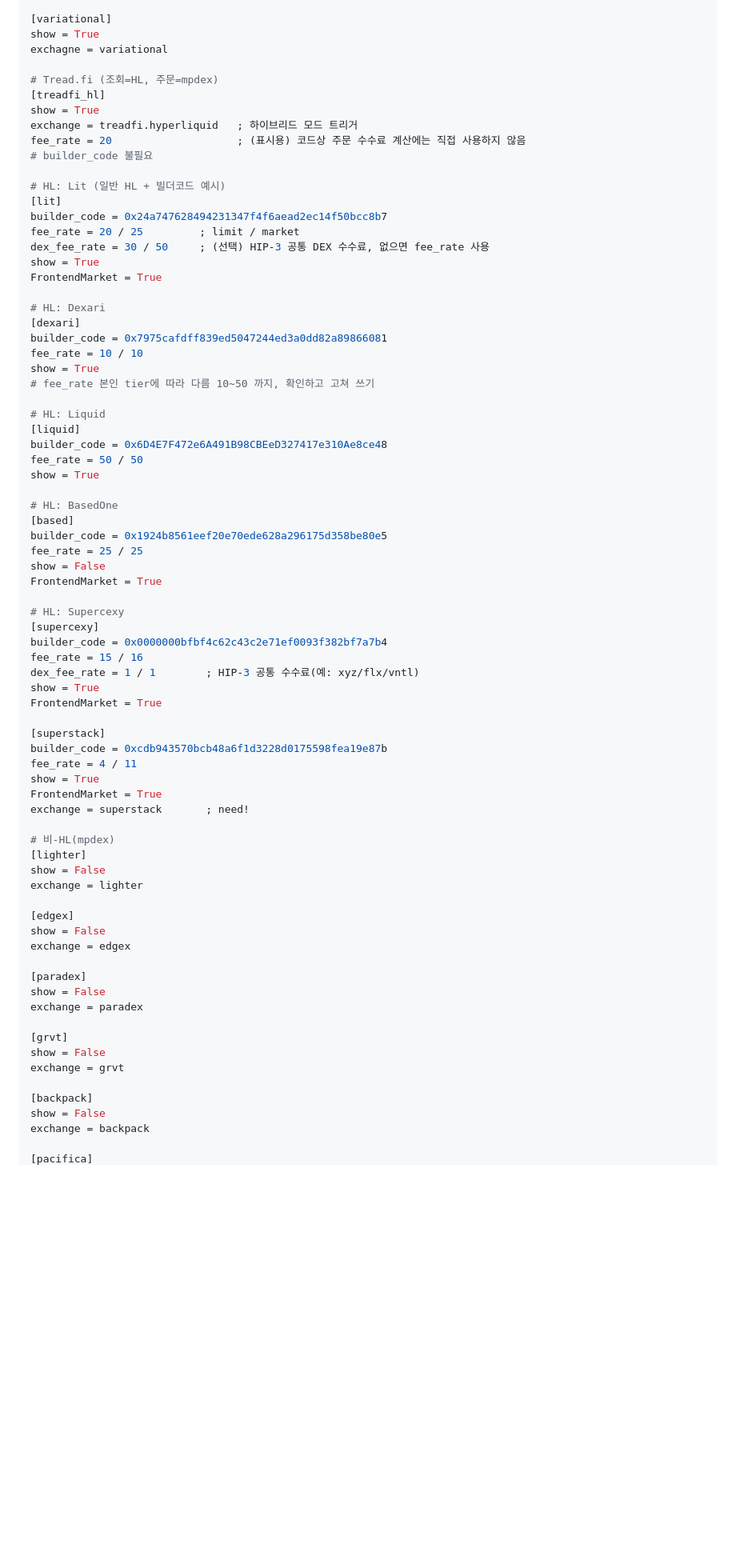
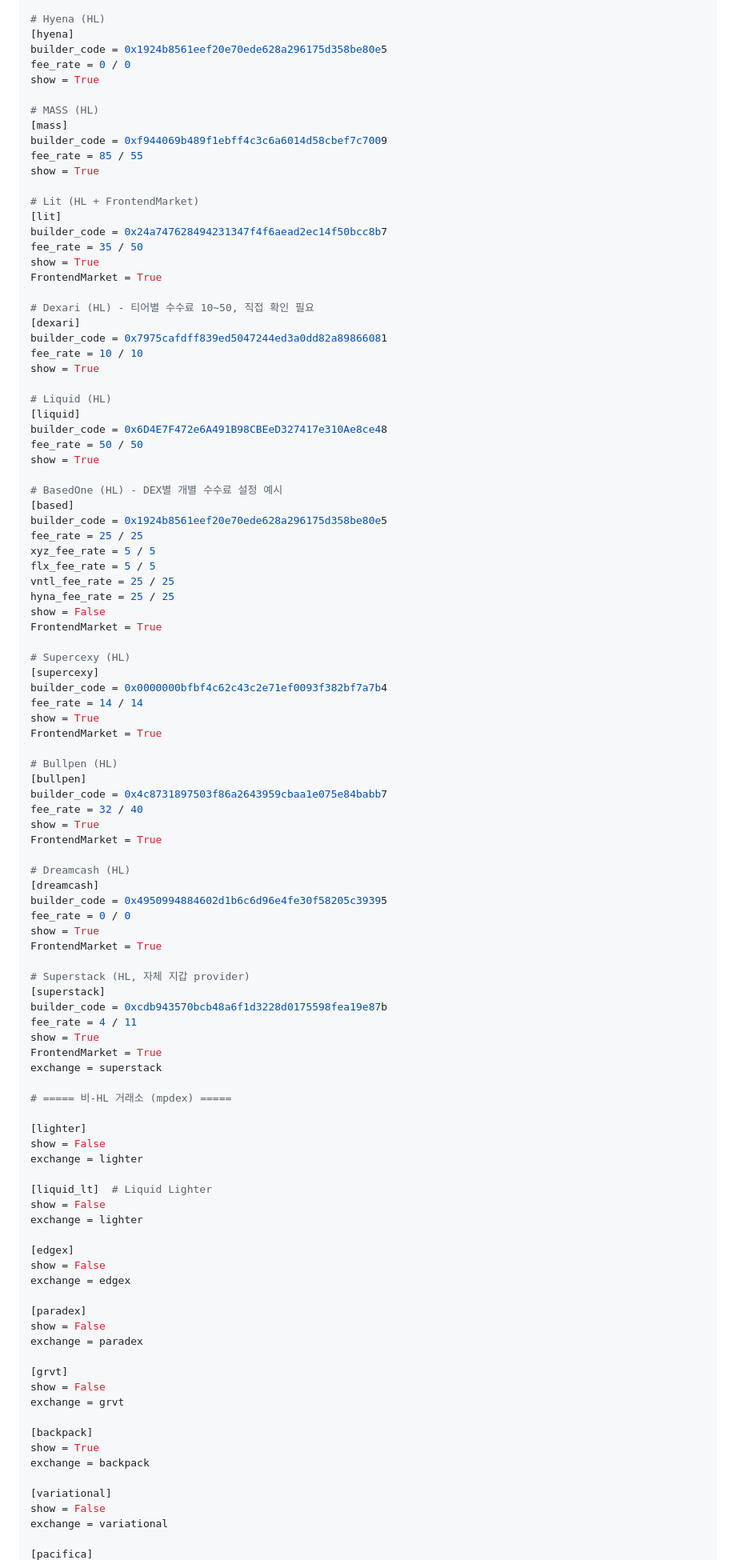
Before and after one commit to NA-DEGEN-GIRL/perp_dex_hedge, a Markdown page: README.md, the part around one of its changes. Shown at 80% size. Drawn GitHub-style; blank space fills up the shorter version.

```diff
--- a/README.md
+++ b/README.md
@@ -358,60 +405,82 @@ show = False
 
-[variational]
+# Hyena (HL)
+[hyena]
+builder_code = 0x1924b8561eef20e70ede628a296175d358be80e5
+fee_rate = 0 / 0
 show = True
-exchagne = variational
 
-# Tread.fi (조회=HL, 주문=mpdex)
-[treadfi_hl]
+# MASS (HL)
+[mass]
+builder_code = 0xf944069b489f1ebff4c3c6a6014d58cbef7c7009
+fee_rate = 85 / 55
 show = True
-exchange = treadfi.hyperliquid   ; 하이브리드 모드 트리거
-fee_rate = 20                    ; (표시용) 코드상 주문 수수료 계산에는 직접 사용하지 않음
-# builder_code 불필요
 
-# HL: Lit (일반 HL + 빌더코드 예시)
+# Lit (HL + FrontendMarket)
 [lit]
 builder_code = 0x24a747628494231347f4f6aead2ec14f50bcc8b7
-fee_rate = 20 / 25         ; limit / market
-dex_fee_rate = 30 / 50     ; (선택) HIP-3 공통 DEX 수수료, 없으면 fee_rate 사용
+fee_rate = 35 / 50
 show = True
 FrontendMarket = True
 
-# HL: Dexari
+# Dexari (HL) - 티어별 수수료 10~50, 직접 확인 필요
 [dexari]
 builder_code = 0x7975cafdff839ed5047244ed3a0dd82a89866081
 fee_rate = 10 / 10
 show = True
-# fee_rate 본인 tier에 따라 다름 10~50 까지, 확인하고 고쳐 쓰기
 
-# HL: Liquid
+# Liquid (HL)
 [liquid]
 builder_code = 0x6D4E7F472e6A491B98CBEeD327417e310Ae8ce48
 fee_rate = 50 / 50
 show = True
 
-# HL: BasedOne
+# BasedOne (HL) - DEX별 개별 수수료 설정 예시
 [based]
 builder_code = 0x1924b8561eef20e70ede628a296175d358be80e5
 fee_rate = 25 / 25
+xyz_fee_rate = 5 / 5
+flx_fee_rate = 5 / 5
+vntl_fee_rate = 25 / 25
+hyna_fee_rate = 25 / 25
 show = False
 FrontendMarket = True
 
-# HL: Supercexy
+# Supercexy (HL)
 [supercexy]
 builder_code = 0x0000000bfbf4c62c43c2e71ef0093f382bf7a7b4
-fee_rate = 15 / 16
-dex_fee_rate = 1 / 1        ; HIP-3 공통 수수료(예: xyz/flx/vntl)
+fee_rate = 14 / 14
 show = True
 FrontendMarket = True
 
+# Bullpen (HL)
+[bullpen]
+builder_code = 0x4c8731897503f86a2643959cbaa1e075e84babb7
+fee_rate = 32 / 40
+show = True
+FrontendMarket = True
+
+# Dreamcash (HL)
+[dreamcash]
+builder_code = 0x4950994884602d1b6c6d96e4fe30f58205c39395
+fee_rate = 0 / 0
+show = True
+FrontendMarket = True
+
+# Superstack (HL, 자체 지갑 provider)
 [superstack]
 builder_code = 0xcdb943570bcb48a6f1d3228d0175598fea19e87b
 fee_rate = 4 / 11
 show = True
 FrontendMarket = True
-exchange = superstack       ; need!
+exchange = superstack
 
-# 비‑HL(mpdex)
+# ===== 비-HL 거래소 (mpdex) =====
+
 [lighter]
+show = False
+exchange = lighter
+
+[liquid_lt]  # Liquid Lighter
 show = False
 exchange = lighter
 
@@ -428,7 +497,11 @@ show = False
 exchange = grvt
 
 [backpack]
-show = False
+show = True
 exchange = backpack
 
+[variational]
+show = False
+exchange = variational
+
 [pacifica]
```
Also changed, not shown: other parts of README.md (+85 -39 lines), screenshot.png, 1 other file.
